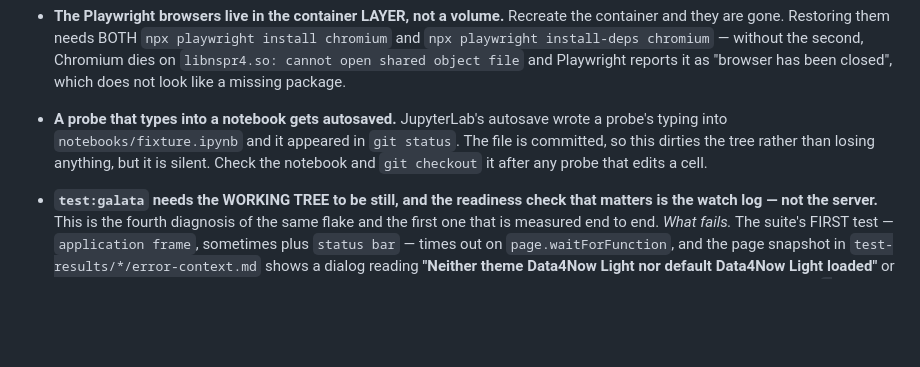
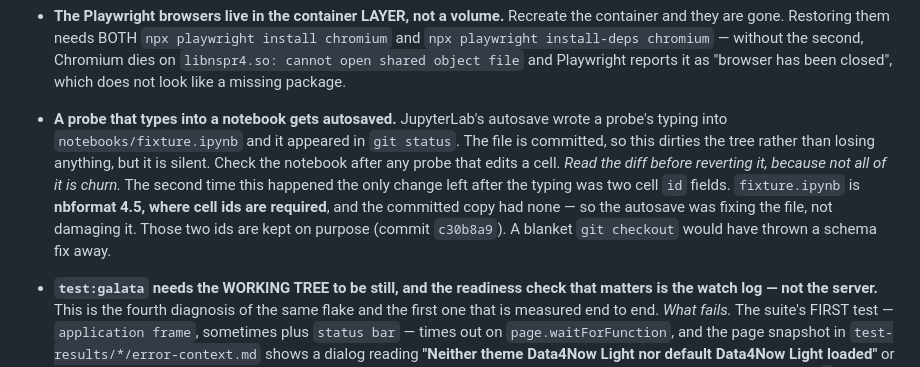
Before and after one commit to aristide/jupyterlab-d4n, a Markdown page: TODO.md, the part around the change. Drawn GitHub-style; blank space fills up the shorter version.

Commit message:
Explain the fixture's two new cell ids, and refine the autosave rule
c30b8a9 also changed notebooks/fixture.ipynb and said nothing about it. The
change is two cell `id` fields and no source at all.

That is a FIX, not churn. fixture.ipynb declares nbformat 4.5, where cell ids
are required, and the committed copy had none — JupyterLab's autosave added them
while a probe had the notebook open. The ids are kept.

The ground rule said to `git checkout` the fixture after any probe that edits a
cell. Followed literally that would have thrown the schema fix away, so it now
says to read the diff first.

Claude-Session: https://claude.ai/code/session_01UQNrdVMfxTVYSMAts5tnmV

```diff
--- a/TODO.md
+++ b/TODO.md
@@ -75,8 +75,14 @@ file` and Playwright reports it as "browser has been closed", which does not
 - **A probe that types into a notebook gets autosaved.** JupyterLab's autosave
   wrote a probe's typing into `notebooks/fixture.ipynb` and it appeared in
   `git status`. The file is committed, so this dirties the tree rather than
-  losing anything, but it is silent. Check the notebook and `git checkout` it
-  after any probe that edits a cell.
+  losing anything, but it is silent. Check the notebook after any probe that
+  edits a cell.
+  _Read the diff before reverting it, because not all of it is churn._ The
+  second time this happened the only change left after the typing was two cell
+  `id` fields. `fixture.ipynb` is **nbformat 4.5, where cell ids are required**,
+  and the committed copy had none — so the autosave was fixing the file, not
+  damaging it. Those two ids are kept on purpose (commit `c30b8a9`). A blanket
+  `git checkout` would have thrown a schema fix away.
 - **`test:galata` needs the WORKING TREE to be still, and the readiness check
   that matters is the watch log — not the server.** This is the fourth diagnosis
   of the same flake and the first one that is measured end to end.
```
